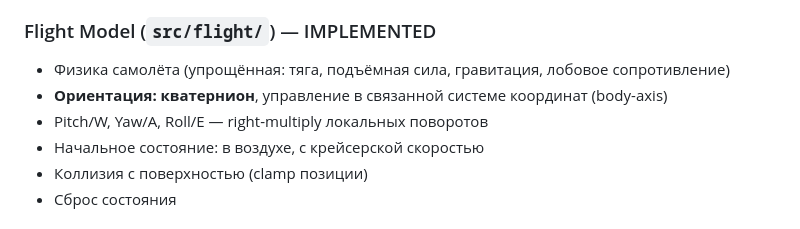
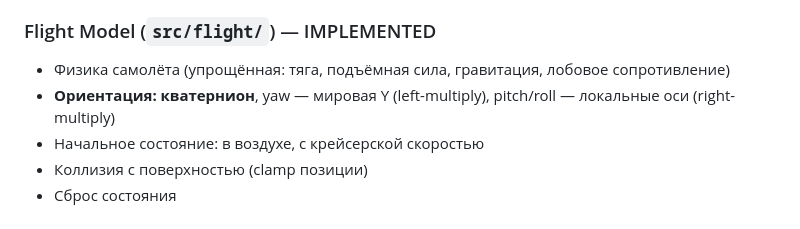
Before and after one commit to yamshchikoff/vibe-planet, a Markdown page: docs/architecture.md, the part around the change. Rendered like a GitHub page.

Commit message:
docs: yaw is world-Y (not body-axis) to avoid roll coupling

```diff
--- a/docs/architecture.md
+++ b/docs/architecture.md
@@ -105,8 +105,7 @@ docs:  sync specs with actual implementation
 
 ### Flight Model (`src/flight/`) — IMPLEMENTED
 - Физика самолёта (упрощённая: тяга, подъёмная сила, гравитация, лобовое сопротивление)
-- **Ориентация: кватернион**, управление в связанной системе координат (body-axis)
-- Pitch/W, Yaw/A, Roll/E — right-multiply локальных поворотов
+- **Ориентация: кватернион**, yaw — мировая Y (left-multiply), pitch/roll — локальные оси (right-multiply)
 - Начальное состояние: в воздухе, с крейсерской скоростью
 - Коллизия с поверхностью (clamp позиции)
 - Сброс состояния
```
Also changed, not shown: docs/specs.md (+7 -7 lines).
